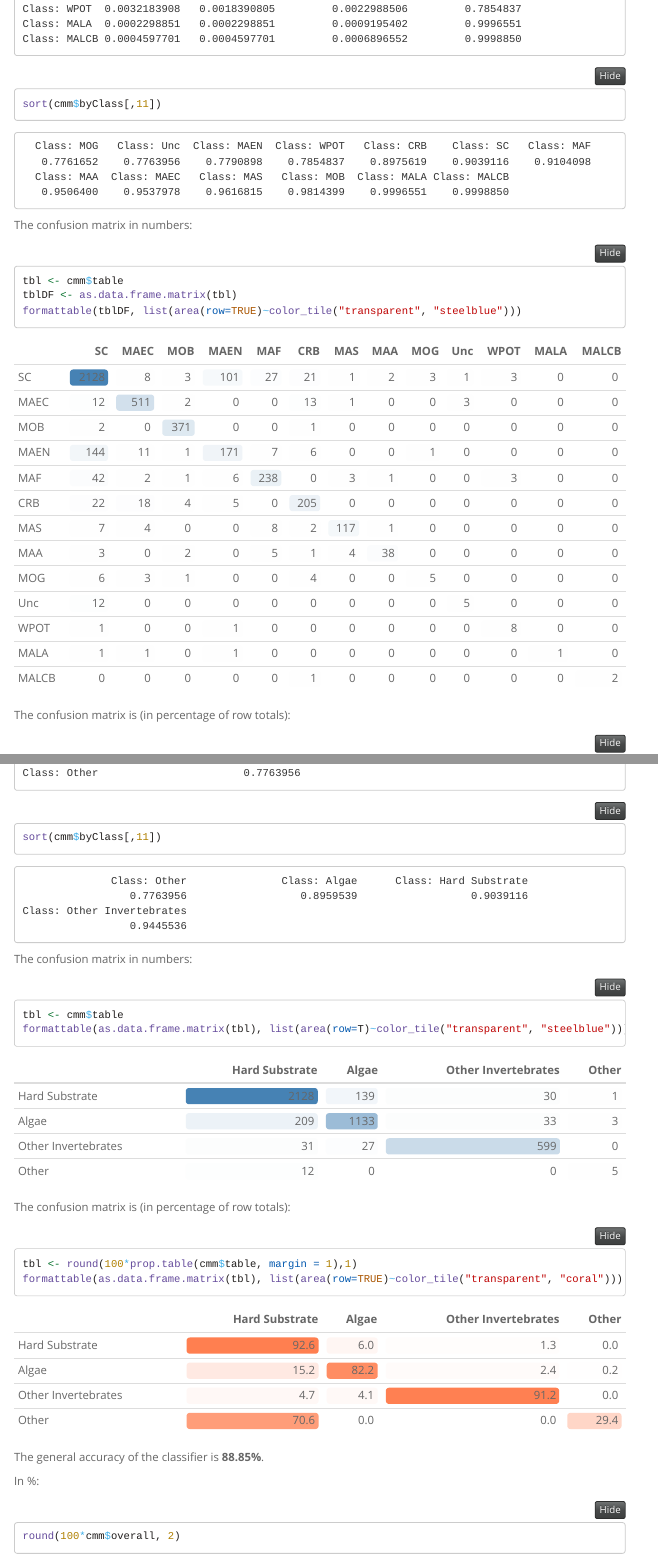
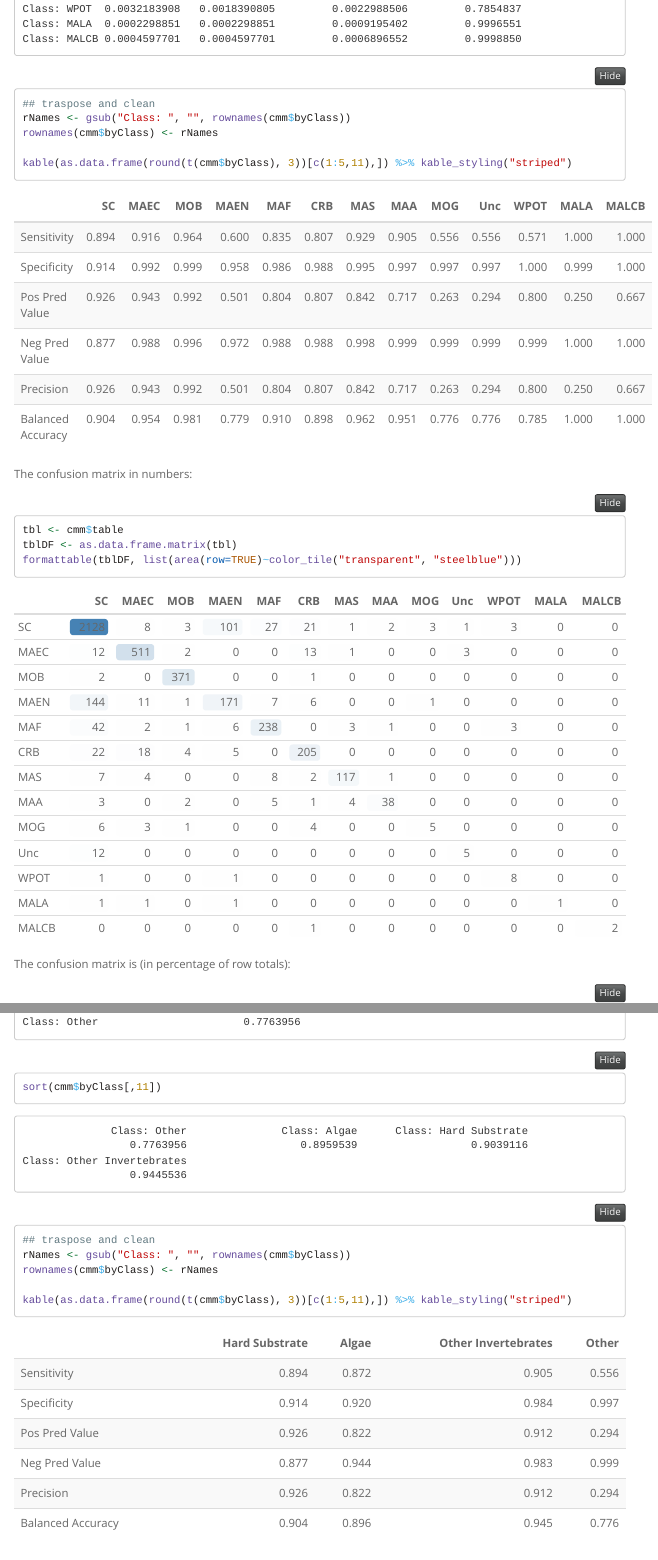
Before and after one commit to gonzalobravoargentina/SupplementaryMaterials_Bravo-et-al.2021, an R Markdown document (Code/confmatAnalysis.Rmd): the page in a window 1100 px wide, from 4030 px down, and a second part further down, joined at a grey line. The pictures show the output file Code/confmatAnalysis.html that the author committed with the source, opened offline; folded parts are opened; menus at the side of the page are left out.

Commit message:
format tables

````diff
--- a/Code/confmatAnalysis.Rmd
+++ b/Code/confmatAnalysis.Rmd
@@ -133,7 +133,15 @@ colnames(tt) <- tblLabels[1:nLabels]
 
 cmm =confusionMatrix(tt)
 cmm$byClass
-sort(cmm$byClass[,11])
+
+
+## traspose and clean
+rNames <- gsub("Class: ", "", rownames(cmm$byClass))
+rownames(cmm$byClass) <- rNames
+
+kable(as.data.frame(round(t(cmm$byClass), 3))[c(1:5,11),]) %>% kable_styling("striped")
+
+
 
 ```
 
@@ -210,6 +218,13 @@ colnames(tt) <- tblLabels[1:nLabels]
 cmm =confusionMatrix(tt)
 cmm$byClass
 sort(cmm$byClass[,11])
+
+## traspose and clean
+rNames <- gsub("Class: ", "", rownames(cmm$byClass))
+rownames(cmm$byClass) <- rNames
+
+kable(as.data.frame(round(t(cmm$byClass), 3))[c(1:5,11),]) %>% kable_styling("striped")
+
 ```
 
 The confusion matrix in numbers:
````
Also changed, not shown: Code/confmatAnalysis.html.
